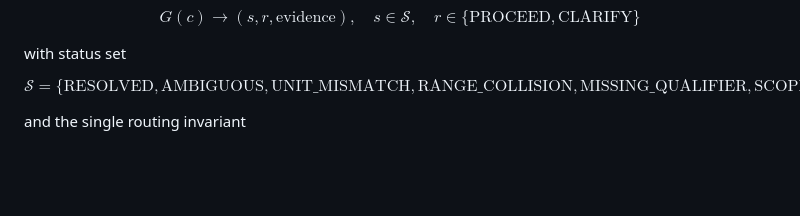
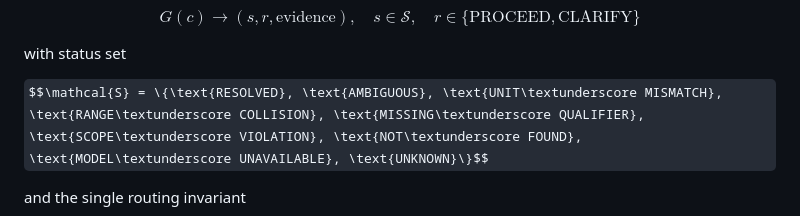
Before and after one commit to amitpuri/multiagent-retrieval-gaps, a Markdown page: docs/RESEARCH_PAPER.md, the part around the change. Rendered like a GitHub page; some formulas as TeX source; blank space fills up the shorter version.

Commit message:
Refactoring pending updates - retrieval gap

```diff
--- a/docs/RESEARCH_PAPER.md
+++ b/docs/RESEARCH_PAPER.md
@@ -101,7 +101,7 @@ $$G(c) \rightarrow (s, r, \text{evidence}), \quad s \in \mathcal{S}, \quad r \in
 
 with status set
 
-$$\mathcal{S} = \{\text{RESOLVED}, \text{AMBIGUOUS}, \text{UNIT\_MISMATCH}, \text{RANGE\_COLLISION}, \text{MISSING\_QUALIFIER}, \text{SCOPE\_VIOLATION}, \text{NOT\_FOUND}, \text{MODEL\_UNAVAILABLE}, \text{UNKNOWN}\}$$
+$$\mathcal{S} = \{\text{RESOLVED}, \text{AMBIGUOUS}, \text{UNIT\textunderscore MISMATCH}, \text{RANGE\textunderscore COLLISION}, \text{MISSING\textunderscore QUALIFIER}, \text{SCOPE\textunderscore VIOLATION}, \text{NOT\textunderscore FOUND}, \text{MODEL\textunderscore UNAVAILABLE}, \text{UNKNOWN}\}$$
 
 and the single routing invariant
 
```
